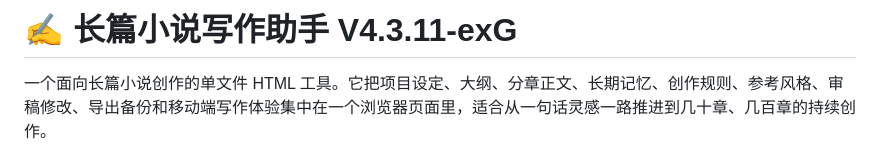
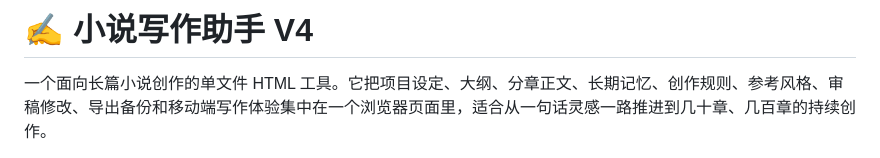
Before and after one commit to nanbo0ne/v4exG, a Markdown page: README.md, the part around the change. Drawn GitHub-style.

Commit message:
Change project title and version in README
Updated the project title and version in the README.

```diff
--- a/README.md
+++ b/README.md
@@ -1,4 +1,4 @@
-# ✍️ 长篇小说写作助手 V4.3.11-exG
+# ✍️ 小说写作助手 V4
 
 一个面向长篇小说创作的单文件 HTML 工具。它把项目设定、大纲、分章正文、长期记忆、创作规则、参考风格、审稿修改、导出备份和移动端写作体验集中在一个浏览器页面里，适合从一句话灵感一路推进到几十章、几百章的持续创作。
 
```
